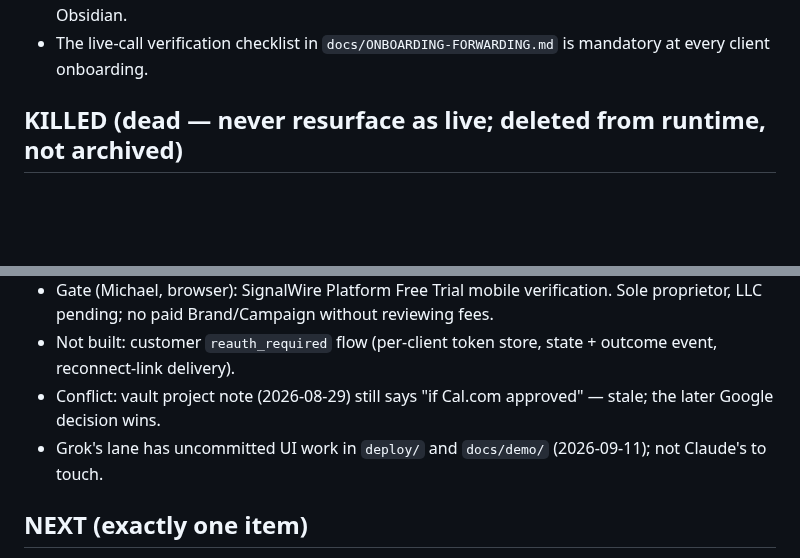
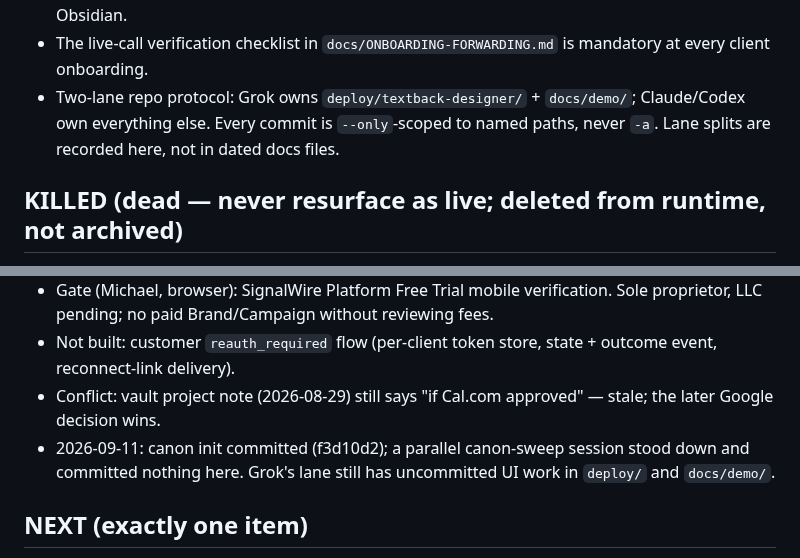
Before and after one commit to mdrilesbutler/text_back, a Markdown page: CLAUDE.md, 2 parts joined by grey strips. Drawn GitHub-style; blank space fills up the shorter version.

```diff
--- a/CLAUDE.md
+++ b/CLAUDE.md
@@ -42,6 +42,7 @@ never code. Done = one real-phone Recover pilot proves conversion.
 - Customer calendar reauth: silent refresh; on true revocation mark the client `reauth_required` and send a reconnect link. Customers never go through the operator OAuth-repair path.
 - Credential intake: browser → `~/.config/text_back/` → verified via `/health`. Never chat, git, or Obsidian.
 - The live-call verification checklist in `docs/ONBOARDING-FORWARDING.md` is mandatory at every client onboarding.
+- Two-lane repo protocol: Grok owns `deploy/textback-designer/` + `docs/demo/`; Claude/Codex own everything else. Every commit is `--only`-scoped to named paths, never `-a`. Lane splits are recorded here, not in dated docs files.
 
 ## KILLED (dead — never resurface as live; deleted from runtime, not archived)
 - `cal.com` as booking backend (Google decision 2026-08-29).
@@ -66,7 +67,7 @@ never code. Done = one real-phone Recover pilot proves conversion.
 - Gate (Michael, browser): SignalWire Platform Free Trial mobile verification. Sole proprietor, LLC pending; no paid Brand/Campaign without reviewing fees.
 - Not built: customer `reauth_required` flow (per-client token store, state + outcome event, reconnect-link delivery).
 - Conflict: vault project note (2026-08-29) still says "if Cal.com approved" — stale; the later Google decision wins.
-- Grok's lane has uncommitted UI work in `deploy/` and `docs/demo/` (2026-09-11); not Claude's to touch.
+- 2026-09-11: canon init committed (f3d10d2); a parallel canon-sweep session stood down and committed nothing here. Grok's lane still has uncommitted UI work in `deploy/` and `docs/demo/`.
 
 ## NEXT (exactly one item)
 Port the persist-attempt-before-send crash-safety pattern from `src/text_back/delivery.py` into `src/text_back/followup.py` (the `claim_event` → `send_sms` block near line 199), TDD with crash-shaped tests; full suite green; commit and push `local/tdd-core`.
```
Also changed, not shown: docs/COORDINATION-2026-09-11.md (deleted, +0 -26 lines).
